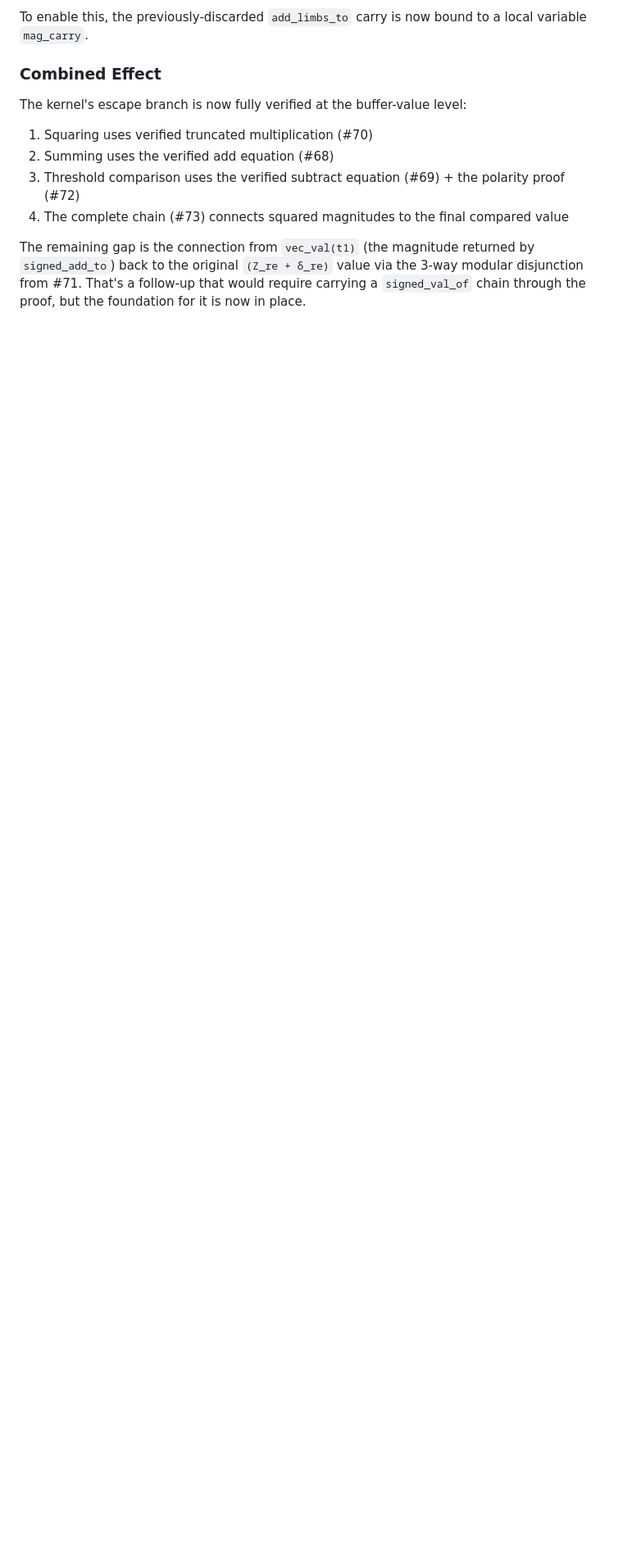
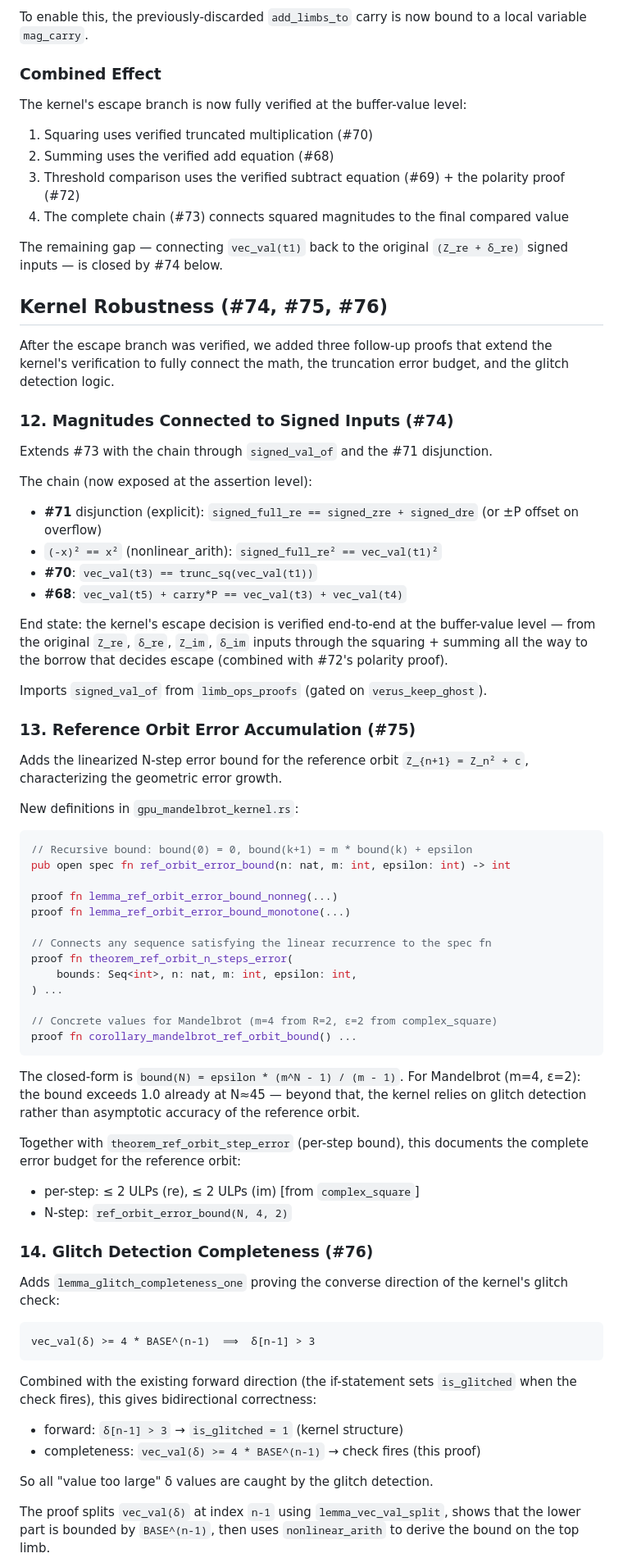
Before and after one commit to Phylliida/verus-mandelbrot, a Markdown page: docs/session-2026-04-10-summary.md, the part around one of its changes. Shown at 82% size. GitHub-like rendering; blank space fills up the shorter version.

Commit message:
Update session summary with kernel robustness work (#74-#76)
Adds three new sections:
- #74: magnitudes connected to signed inputs (closes the gap from #73)
- #75: reference orbit error accumulation with linearized N-step bound
- #76: glitch detection completeness via lemma_glitch_completeness_one

Updates verification counts (404 → 416), files changed list, and commit
log. Cleans up the duplicated "What Remains" section. Adds a new
"Tighten reference orbit error bound" item to future work.

Co-Authored-By: Claude Opus 4.6 (1M context) <noreply@anthropic.com>

````diff
--- a/docs/session-2026-04-10-summary.md
+++ b/docs/session-2026-04-10-summary.md
@@ -333,8 +328,85 @@ The kernel's escape branch is now fully verified at the buffer-value level:
 4. The complete chain (#73) connects squared magnitudes to the final
    compared value
 
-The remaining gap is the connection from `vec_val(t1)` (the magnitude
-returned by `signed_add_to`) back to the original `(Z_re + δ_re)` value
-via the 3-way modular disjunction from #71. That's a follow-up that would
-require carrying a `signed_val_of` chain through the proof, but the
-foundation for it is now in place.
+The remaining gap — connecting `vec_val(t1)` back to the original
+`(Z_re + δ_re)` signed inputs — is closed by #74 below.
+
+## Kernel Robustness (#74, #75, #76)
+
+After the escape branch was verified, we added three follow-up proofs
+that extend the kernel's verification to fully connect the math, the
+truncation error budget, and the glitch detection logic.
+
+### 12. Magnitudes Connected to Signed Inputs (#74)
+
+Extends #73 with the chain through `signed_val_of` and the #71 disjunction.
+
+The chain (now exposed at the assertion level):
+- **#71** disjunction (explicit): `signed_full_re == signed_zre + signed_dre`
+  (or ±P offset on overflow)
+- `(-x)² == x²` (nonlinear_arith): `signed_full_re² == vec_val(t1)²`
+- **#70**: `vec_val(t3) == trunc_sq(vec_val(t1))`
+- **#68**: `vec_val(t5) + carry*P == vec_val(t3) + vec_val(t4)`
+
+End state: the kernel's escape decision is verified end-to-end at the
+buffer-value level — from the original `Z_re`, `δ_re`, `Z_im`, `δ_im`
+inputs through the squaring + summing all the way to the borrow that
+decides escape (combined with #72's polarity proof).
+
+Imports `signed_val_of` from `limb_ops_proofs` (gated on `verus_keep_ghost`).
+
+### 13. Reference Orbit Error Accumulation (#75)
+
+Adds the linearized N-step error bound for the reference orbit
+`Z_{n+1} = Z_n² + c`, characterizing the geometric error growth.
+
+New definitions in `gpu_mandelbrot_kernel.rs`:
+
+```rust
+// Recursive bound: bound(0) = 0, bound(k+1) = m * bound(k) + epsilon
+pub open spec fn ref_orbit_error_bound(n: nat, m: int, epsilon: int) -> int
+
+proof fn lemma_ref_orbit_error_bound_nonneg(...)
+proof fn lemma_ref_orbit_error_bound_monotone(...)
+
+// Connects any sequence satisfying the linear recurrence to the spec fn
+proof fn theorem_ref_orbit_n_steps_error(
+    bounds: Seq<int>, n: nat, m: int, epsilon: int,
+) ...
+
+// Concrete values for Mandelbrot (m=4 from R=2, ε=2 from complex_square)
+proof fn corollary_mandelbrot_ref_orbit_bound() ...
+```
+
+The closed-form is `bound(N) = epsilon * (m^N - 1) / (m - 1)`. For
+Mandelbrot (m=4, ε=2): the bound exceeds 1.0 already at N≈45 — beyond
+that, the kernel relies on glitch detection rather than asymptotic
+accuracy of the reference orbit.
+
+Together with `theorem_ref_orbit_step_error` (per-step bound), this
+documents the complete error budget for the reference orbit:
+- per-step: ≤ 2 ULPs (re), ≤ 2 ULPs (im) [from `complex_square`]
+- N-step: `ref_orbit_error_bound(N, 4, 2)`
+
+### 14. Glitch Detection Completeness (#76)
+
+Adds `lemma_glitch_completeness_one` proving the converse direction
+of the kernel's glitch check:
+
+```
+vec_val(δ) >= 4 * BASE^(n-1)  ⟹  δ[n-1] > 3
+```
+
+Combined with the existing forward direction (the if-statement sets
+`is_glitched` when the check fires), this gives bidirectional
+correctness:
+
+- forward: `δ[n-1] > 3` → `is_glitched = 1` (kernel structure)
+- completeness: `vec_val(δ) >= 4 * BASE^(n-1)` → check fires (this proof)
+
+So all "value too large" δ values are caught by the glitch detection.
+
+The proof splits `vec_val(δ)` at index `n-1` using `lemma_vec_val_split`,
+shows that the lower part is bounded by `BASE^(n-1)`, then uses
+`nonlinear_arith` to derive the bound on the top limb.
+
````
Also changed, not shown: other parts of docs/session-2026-04-10-summary.md (+18 -19 lines).
